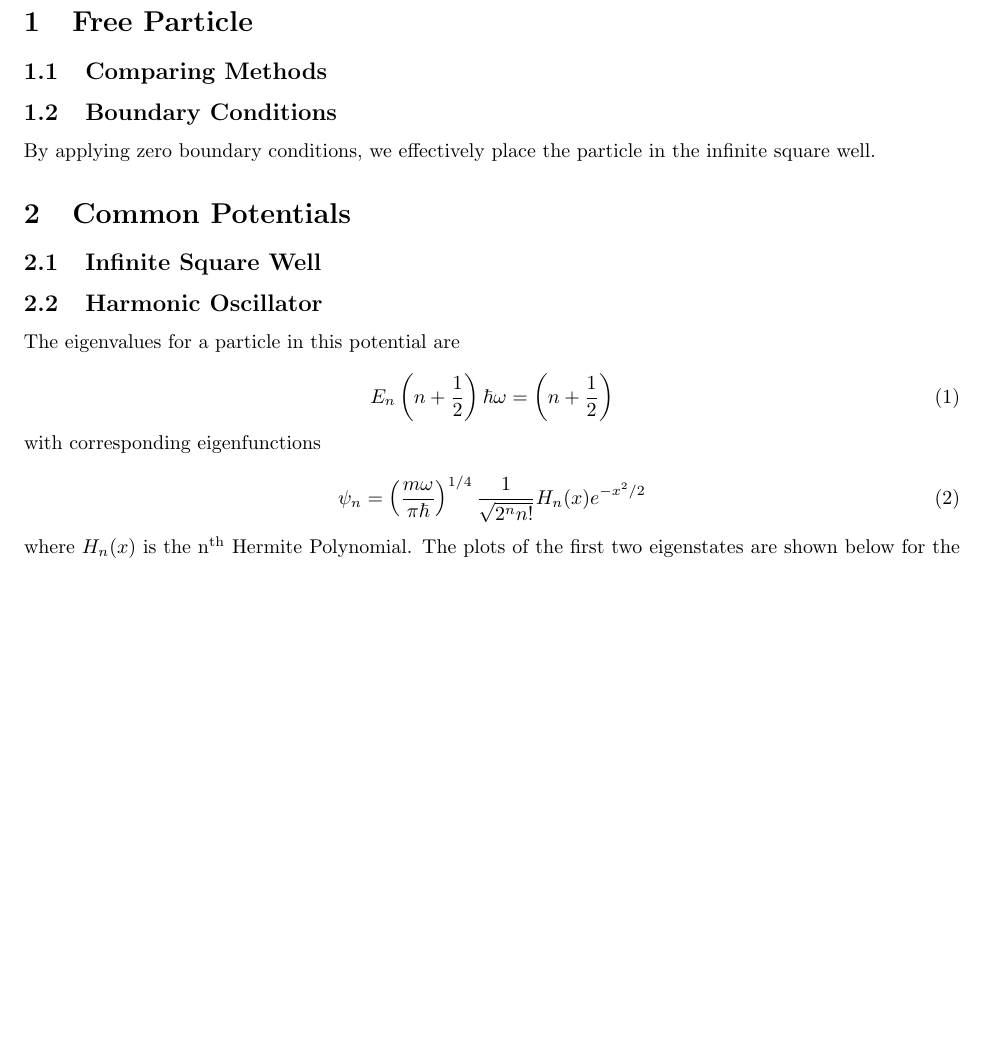
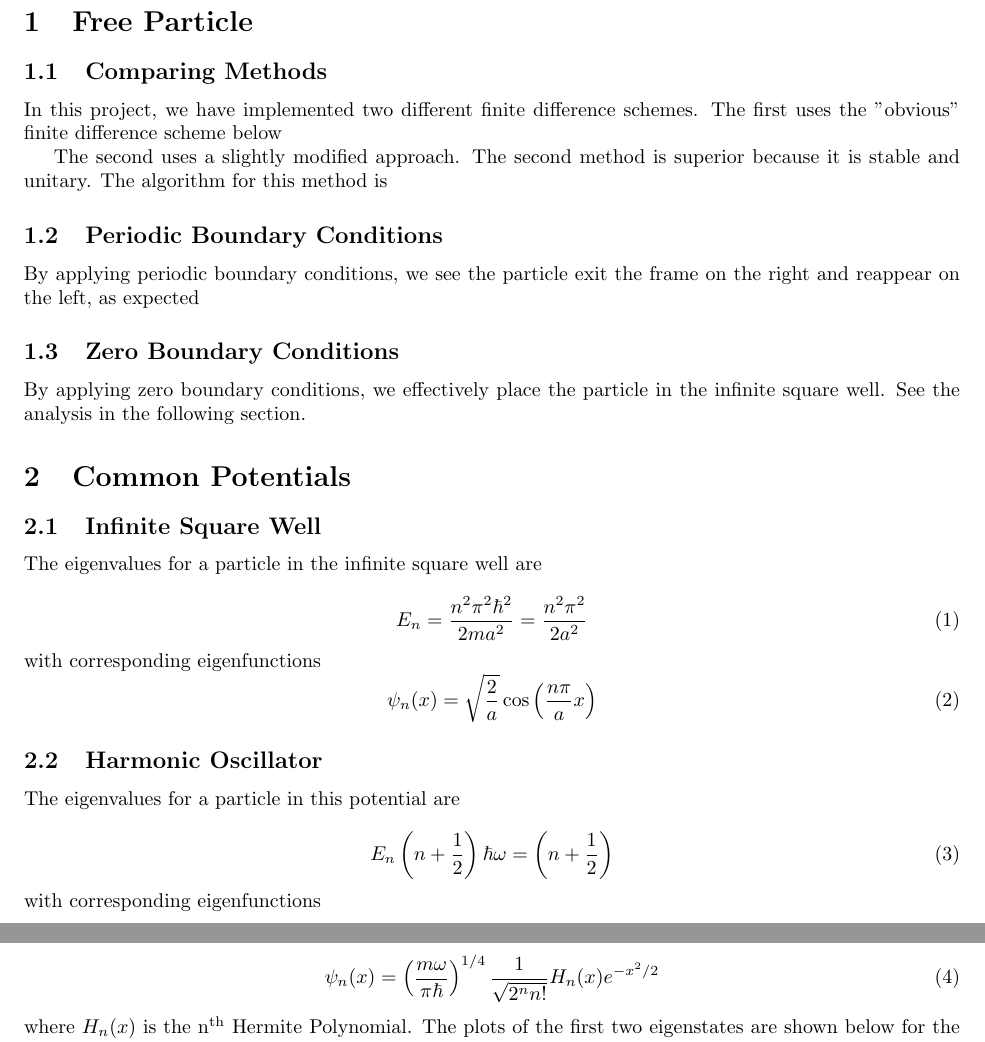
Before and after one commit to jburzy01/TDSErepo, a LaTeX paper (report.tex): part of page 1 of 2 before the commit and two parts of pages 1 and 2 of 2 after it, the two joined at a grey line, cut so that both start at the same text, the shorter picture padded with empty space. Compiled offline with pdfLaTeX.

Commit message:
report changes

```diff
--- a/report.tex
+++ b/report.tex
@@ -2,6 +2,9 @@
 
 \usepackage[top=1in, bottom=1in, left=1in, right=1in]{geometry}
 \usepackage{amsmath, amssymb}
+\usepackage{graphicx}
+\usepackage{subcaption}
+\graphicspath{ {/home/jackson/TDSErepo/figs/} }
 
 \begin{document}
 
@@ -21,13 +24,39 @@ In this project, we have analyzed the solutions to the Time Dependent Sch\"{o}di
 
 \subsection{Comparing Methods}
 
-\subsection{Boundary Conditions}
+In this project, we have implemented two different finite difference schemes. The first uses the "obvious" finite difference scheme below
+%\begin{equation}
+%\left[ \frac{\Psi_{j+1}^{n+1} -2 \Psi_j^{n+1} + \Psi_{j-1}^{n+1}}{(\Delta x)^2} \right]
+%\end{equation}
 
-By applying zero boundary conditions, we effectively place the particle in the infinite square well.
+The second uses a slightly modified approach. The second method is superior because it is stable and unitary. The algorithm for this method is
+
+%\begin{equation}
+%
+%\end{equation}
+
+\subsection{Periodic Boundary Conditions}
+
+By applying periodic boundary conditions, we see the particle exit the frame on the right and reappear on the left, as expected
+
+\subsection{Zero Boundary Conditions}
+
+By applying zero boundary conditions, we effectively place the particle in the infinite square well. See the analysis in the following section.
 
 \section{Common Potentials}
 
 \subsection{Infinite Square Well}
+
+The eigenvalues for a particle in the infinite square well are
+
+\begin{equation}
+E_n = \frac{n^2 \pi^2 \hbar^2}{2 ma^2} = \frac{n^2 \pi ^2}{2 a^2}
+\end{equation}
+%
+with corresponding eigenfunctions
+\begin{equation}
+\psi_n(x) = \sqrt{\frac{2}{a}} \cos \left( \frac{n\pi}{a} x \right)
+\end{equation}
 
 \subsection{Harmonic Oscillator}
 
@@ -40,7 +69,7 @@ E_n \left( n + \frac{1}{2} \right) \hbar \omega = \left( n + \frac{1}{2} \right)
 with corresponding eigenfunctions
 
 \begin{equation}
-\psi_n = \left( \frac{m \omega}{\pi \hbar} \right)^{1/4} \frac{1}{\sqrt{2^n n!}} H_n(x)e^{-x^2/2}
+\psi_n(x) = \left( \frac{m \omega}{\pi \hbar} \right)^{1/4} \frac{1}{\sqrt{2^n n!}} H_n(x)e^{-x^2/2}
 \end{equation}
 %
 where $H_n(x)$ is the n\textsuperscript{th}  Hermite Polynomial. The plots of the first two eigenstates are shown below for the two algorithms.
```
Also changed, not shown: report.tex (16 more changed lines).
